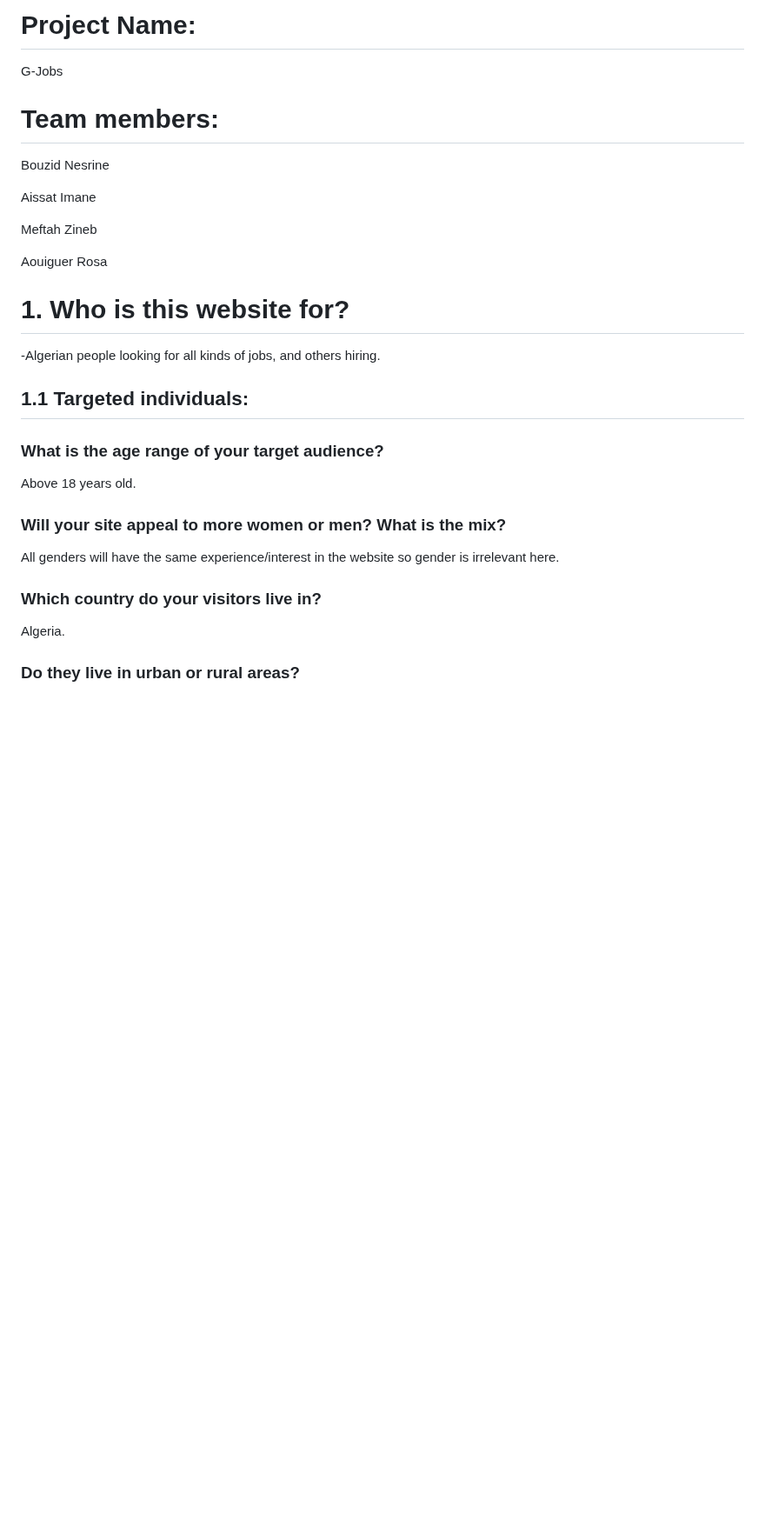
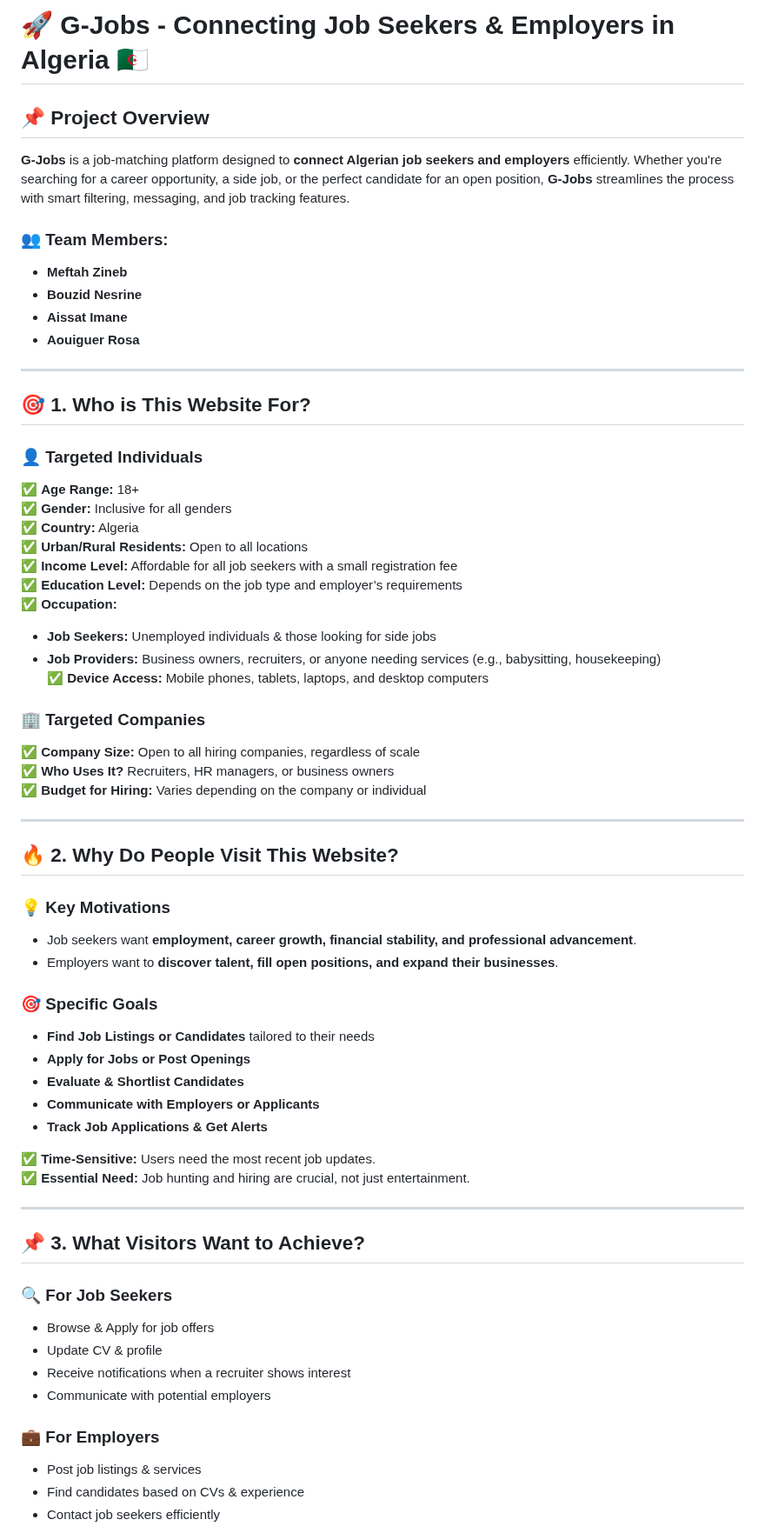
Before and after one commit to zineb-hub/G-JOB, a Markdown page: README.md, the part around one of its changes. Shown at 87% size. GitHub-like rendering; blank space fills up the shorter version.

```diff
--- a/README.md
+++ b/README.md
@@ -1,34 +1,66 @@
-# Project Name:
+# 🚀 G-Jobs - Connecting Job Seekers & Employers in Algeria 🇩🇿
 
-G-Jobs
+## 📌 Project Overview
 
-# Team members:
+**G-Jobs** is a job-matching platform designed to **connect Algerian job seekers and employers** efficiently. Whether you're searching for a career opportunity, a side job, or the perfect candidate for an open position, **G-Jobs** streamlines the process with smart filtering, messaging, and job tracking features.
 
-Bouzid Nesrine
+### 👥 Team Members:
+- **Meftah Zineb**
+- **Bouzid Nesrine**
+- **Aissat Imane**
+- **Aouiguer Rosa**
 
-Aissat Imane
+---
 
-Meftah Zineb
+## 🎯 1. Who is This Website For?
 
-Aouiguer Rosa
+### 👤 **Targeted Individuals**
+✅ **Age Range:** 18+
+✅ **Gender:** Inclusive for all genders
+✅ **Country:** Algeria
+✅ **Urban/Rural Residents:** Open to all locations
+✅ **Income Level:** Affordable for all job seekers with a small registration fee
+✅ **Education Level:** Depends on the job type and employer’s requirements
+✅ **Occupation:**
+- **Job Seekers:** Unemployed individuals & those looking for side jobs
+- **Job Providers:** Business owners, recruiters, or anyone needing services (e.g., babysitting, housekeeping)
+✅ **Device Access:** Mobile phones, tablets, laptops, and desktop computers
 
-# 1. Who is this website for?
+### 🏢 **Targeted Companies**
+✅ **Company Size:** Open to all hiring companies, regardless of scale
+✅ **Who Uses It?** Recruiters, HR managers, or business owners
+✅ **Budget for Hiring:** Varies depending on the company or individual
 
--Algerian people looking for all kinds of jobs, and others hiring.
+---
 
-## 1.1 Targeted individuals:
+## 🔥 2. Why Do People Visit This Website?
 
-### What is the age range of your target audience?
+### 💡 **Key Motivations**
+- Job seekers want **employment, career growth, financial stability, and professional advancement**.
+- Employers want to **discover talent, fill open positions, and expand their businesses**.
 
-Above 18 years old.
+### 🎯 **Specific Goals**
+- **Find Job Listings or Candidates** tailored to their needs
+- **Apply for Jobs or Post Openings**
+- **Evaluate & Shortlist Candidates**
+- **Communicate with Employers or Applicants**
+- **Track Job Applications & Get Alerts**
 
-### Will your site appeal to more women or men? What is the mix?
+✅ **Time-Sensitive:** Users need the most recent job updates.
+✅ **Essential Need:** Job hunting and hiring are crucial, not just entertainment.
 
-All genders will have the same experience/interest in the website so gender is irrelevant here.
+---
 
-### Which country do your visitors live in?
+## 📌 3. What Visitors Want to Achieve?
 
-Algeria.
+### 🔍 **For Job Seekers**
+- Browse & Apply for job offers
+- Update CV & profile
+- Receive notifications when a recruiter shows interest
+- Communicate with potential employers
 
-### Do they live in urban or rural areas?
+### 💼 **For Employers**
+- Post job listings & services
+- Find candidates based on CVs & experience
+- Contact job seekers efficiently
 
```
Also changed, not shown: other parts of README.md (+34 -138 lines).
